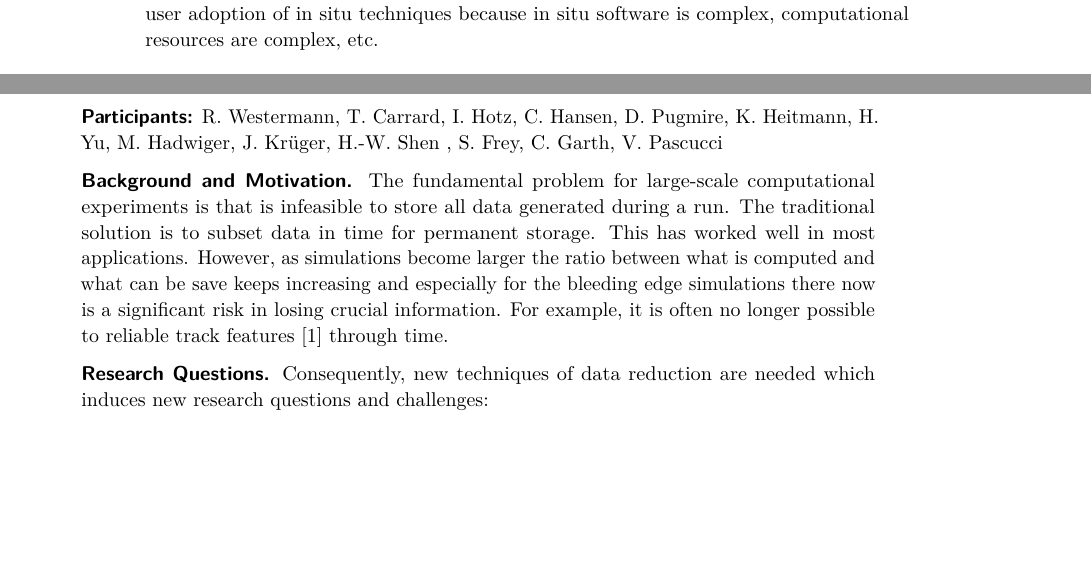
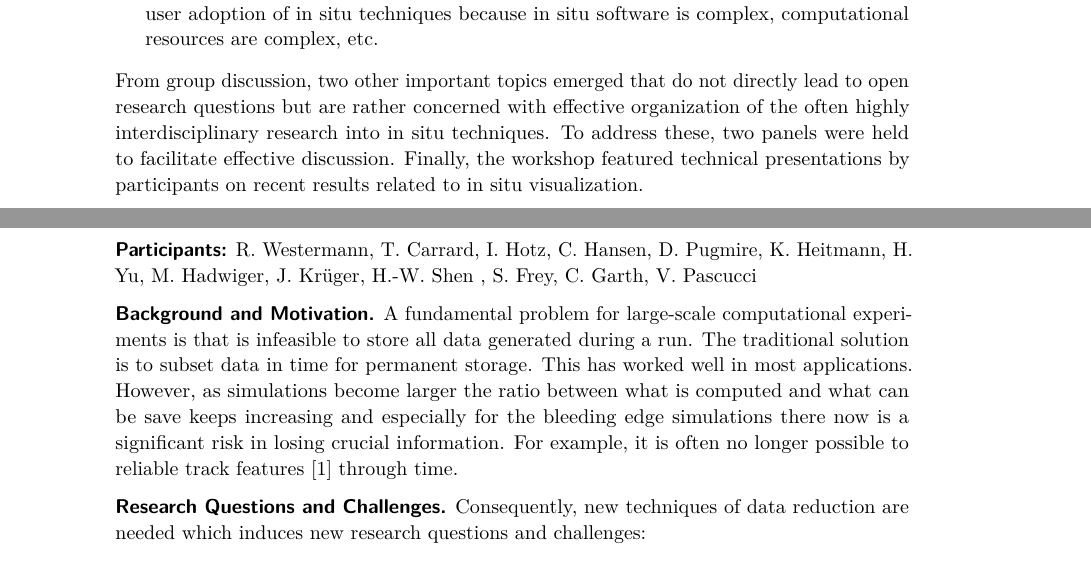
Before and after one commit to cgarth/dagstuhl18271, a LaTeX document (main.tex, which reads summary.tex, workgroup1.tex): two parts of pages 2 and 11 of 35 before the commit and two parts of pages 2 and 12 of 36 after it, joined at a grey line, cut so that both start at the same text, the shorter picture padded with empty space. Compiled offline with pdfLaTeX.

Commit message:
Minor changes.

```diff
--- a/main.tex
+++ b/main.tex
@@ -22,8 +22,8 @@
 
 \renewcommand{\doi}[1]{\href{http://dx.doi.org/#1}{doi: #1}}
 \renewcommand*{\bibfont}{\small\footnotesize}
-\defbibheading{bibliography}{\par\medskip\noindent{\normalsize\sffamily\bfseries References}\\\nopagebreak}
-
+\defbibheading{bibliography}{\par\vspace\bigskipamount\noindent{\normalsize\sffamily\bfseries References}\medskip\nopagebreak}
+\DeclareFieldFormat{labelnumberwidth}{\small\sffamily\bfseries#1}
 \addbibresource{main.bib}
 
 \subject{Report from Dagstuhl Seminar 18271}
--- a/summary.tex
+++ b/summary.tex
@@ -37,3 +37,6 @@ The ten challenges identified by our participants were:
     \item The convergence of HPC and Big Data for visualization and analysis, i.e., how can developments in one field, such as machine learning for Big Data, be used to accelerate techniques in the other.
     \item Software complexity, heterogeneity, and user-facing issues, i.e., the challenges that prevent user adoption of in situ techniques because in situ software is complex, computational resources are complex, etc.
 \end{itemize}
+
+\noindent
+From group discussion, two other important topics emerged that do not directly lead to open research questions but are rather concerned with effective organization of the often highly interdisciplinary research into in situ techniques. To address these, two panels were held to facilitate effective discussion. Finally, the workshop featured technical presentations by participants on recent results related to in situ visualization.
--- a/workgroup1.tex
+++ b/workgroup1.tex
@@ -10,9 +9,9 @@ Peer-Timo Bremer (Lawrence Livermore National Laboratory, bremer5@lnll.gov),\\ H
 \textbf{\sffamily Participants:} R. Westermann, T. Carrard, I. Hotz, C. Hansen, D. Pugmire, K. Heitmann, H. Yu, M. Hadwiger, J. Krüger, H.-W. Shen , S. Frey, C. Garth, V. Pascucci
 
 \wgpar{Background and Motivation.}
-The fundamental problem for large-scale computational experiments is that is infeasible to store all data generated during a run. The traditional solution is to subset data in time for permanent storage. This has worked well in most applications. However, as simulations become larger the ratio between what is computed and what can be save keeps increasing and especially for the bleeding edge simulations there now is a significant risk in losing crucial information. For example, it is often no longer possible to reliable track features \cite{Widanagamaachchi15} through time.
+A fundamental problem for large-scale computational experiments is that is infeasible to store all data generated during a run. The traditional solution is to subset data in time for permanent storage. This has worked well in most applications. However, as simulations become larger the ratio between what is computed and what can be save keeps increasing and especially for the bleeding edge simulations there now is a significant risk in losing crucial information. For example, it is often no longer possible to reliable track features \cite{Widanagamaachchi15} through time.
 
-\wgpar{Research Questions.}
+\wgpar{Research Questions and Challenges.}
 Consequently, new techniques of data reduction are needed which induces new research questions and challenges:
 
 \begin{itemize}
```
Also changed, not shown: workgroup2.tex (+3 -1 lines), main.tex (1 more changed lines), summary.tex (4 more changed lines), workgroup1.tex (3 more changed lines).
